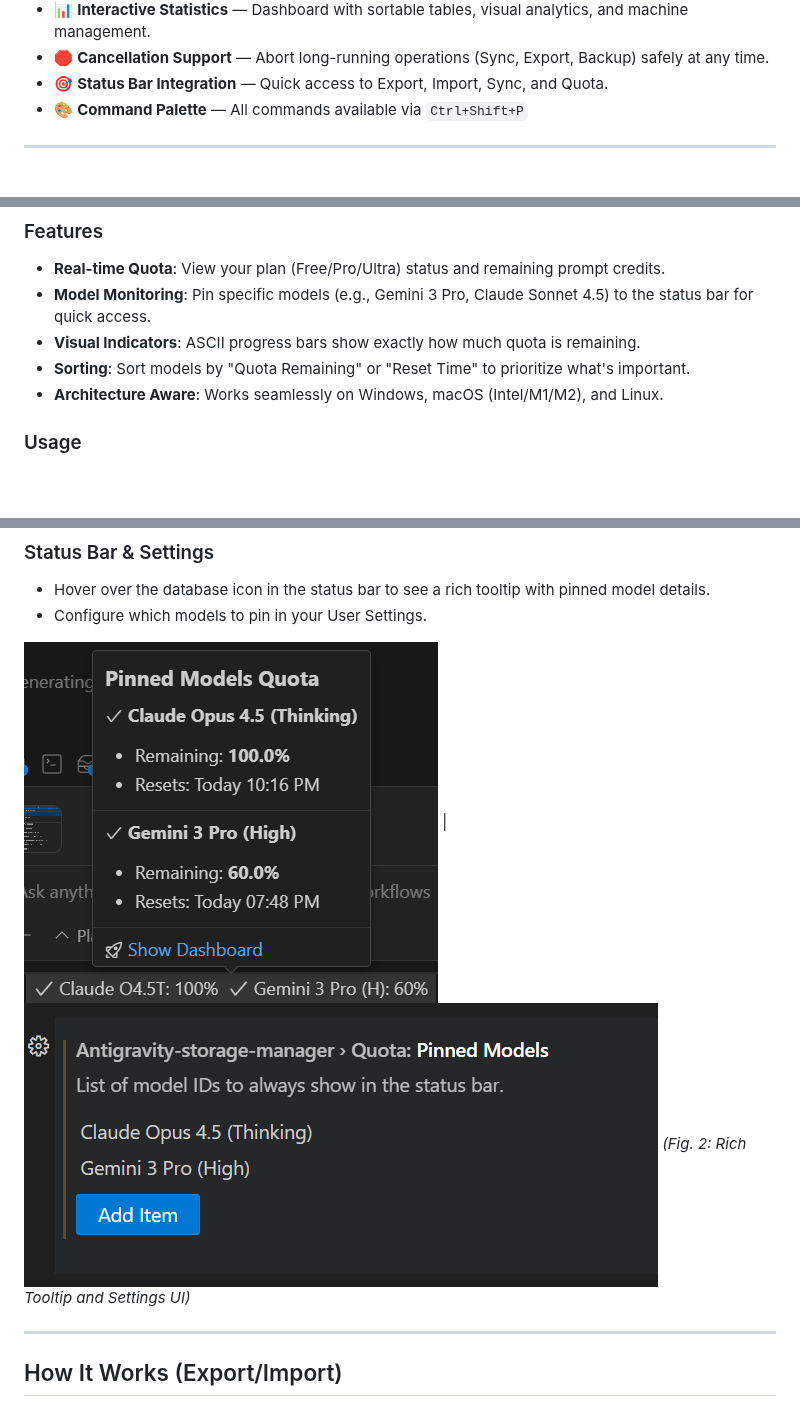
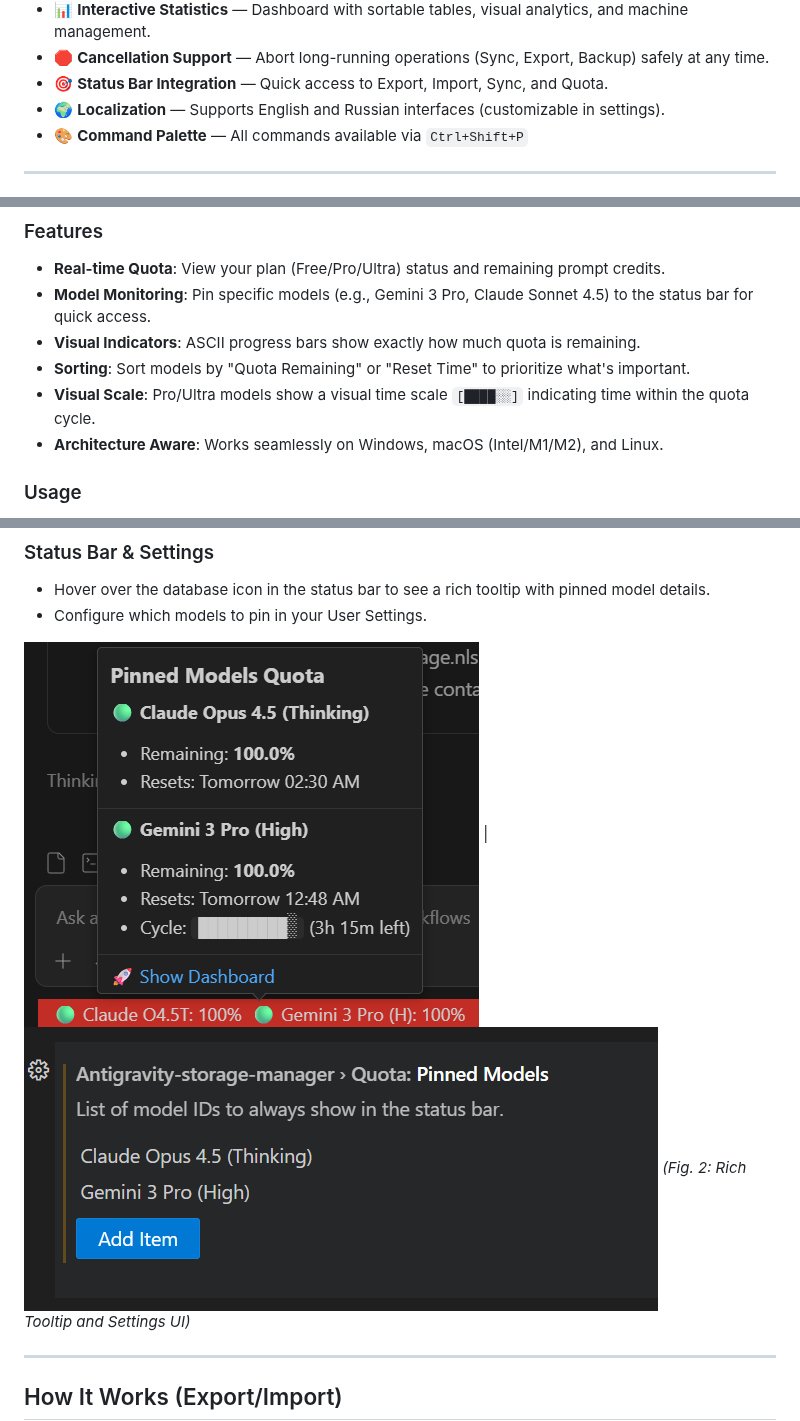
Before and after one commit to unchase/antigravity-storage-manager, a Markdown page: README.md, 3 parts joined by grey strips. Rendered like a GitHub page; pictures changed too: images/quota-tooltip.png; blank space fills up the shorter version.

Commit message:
feat: implement localization manager, visual quota scale, and colored status icons

```diff
--- a/README.md
+++ b/README.md
@@ -54,6 +54,7 @@ If you find this extension useful, consider supporting the development:
 - 📊 **Interactive Statistics** — Dashboard with sortable tables, visual analytics, and machine management.
 - 🛑 **Cancellation Support** — Abort long-running operations (Sync, Export, Backup) safely at any time.
 - 🎯 **Status Bar Integration** — Quick access to Export, Import, Sync, and Quota.
+- 🌍 **Localization** — Supports English and Russian interfaces (customizable in settings).
 - 🎨 **Command Palette** — All commands available via `Ctrl+Shift+P`
 
 ---
@@ -113,6 +114,7 @@ Monitor your AI usage limits and remaining credits directly within VS Code.
 - **Model Monitoring**: Pin specific models (e.g., Gemini 3 Pro, Claude Sonnet 4.5) to the status bar for quick access.
 - **Visual Indicators**: ASCII progress bars show exactly how much quota is remaining.
 - **Sorting**: Sort models by "Quota Remaining" or "Reset Time" to prioritize what's important.
+- **Visual Scale**: Pro/Ultra models show a visual time scale `[████░░]` indicating time within the quota cycle.
 - **Architecture Aware**: Works seamlessly on Windows, macOS (Intel/M1/M2), and Linux.
 
 ### Usage
```
Also changed, not shown: other parts of README.md (+2 -2 lines), CHANGELOG.md (+5 -0 lines), 8 other files.
